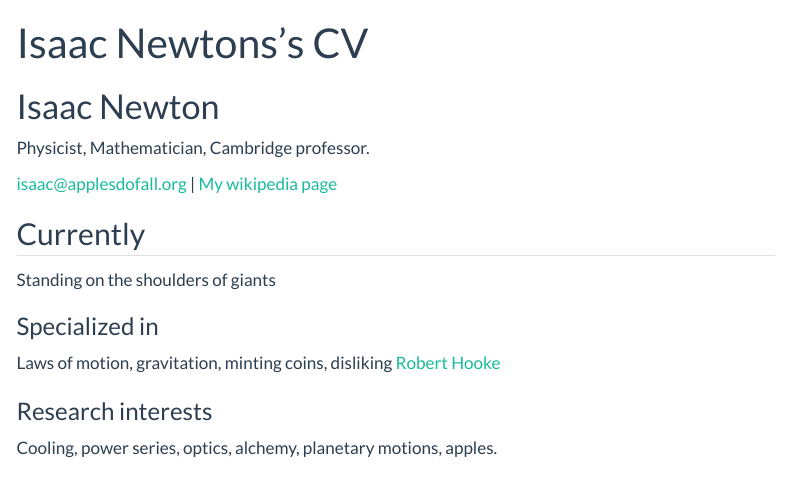
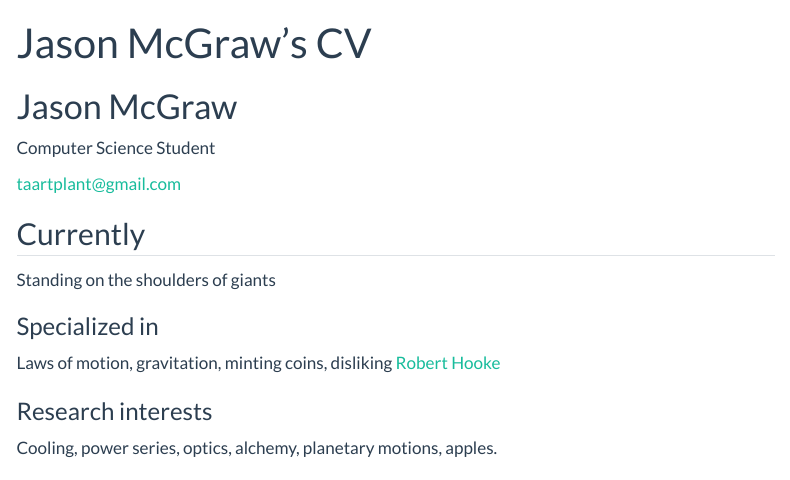
Before and after one commit to jasonmcgraw12/DSPortfolio, a Quarto document (resume.qmd): the page in a window 1100 px wide, from its top. Rendered offline with R 4.5, knitr and Pandoc in place of Quarto, with nearby package versions; menus at the side of the page are left out.

Commit message:
Working on resume

```diff
--- a/_quarto.yml
+++ b/_quarto.yml
@@ -2,7 +2,7 @@ project:
   type: website
 
 website:
-  title: "Your_Name - Data Science Portfolio"
+  title: "Jason McGraw - Data Science Portfolio"
   favicon: Images/favicon.png
   back-to-top-navigation: true
   repo-url: https://github.com/username/username.github.io
@@ -10,10 +10,10 @@ website:
 
   page-footer:
     border: true
-    left: "Your_Name 2024©"
+    left: "Jason McGraw 2025©"
     right:
       - icon: linkedin
-        href: Your_LinkedIn_URL
+        href: https://www.linkedin.com/in/jason-mcgraw-42a5672a4/
 
   navbar:
     background: primary
--- a/resume.qmd
+++ b/resume.qmd
@@ -1,13 +1,13 @@
 ---
 layout: cv
-title: Isaac Newtons's CV
+title: Jason McGraw's CV
 ---
-# Isaac Newton
-Physicist, Mathematician, Cambridge professor.
+# Jason McGraw
+Computer Science Student
 
 <div id="webaddress">
-<a href="isaac@applesdofall.org">isaac@applesdofall.org</a>
-| <a href="http://en.wikipedia.org/wiki/Isaac_Newton">My wikipedia page</a>
+<a href="taartplant@gmail.com">taartplant@gmail.com</a>
+<!-- | <a href="http://en.wikipedia.org/wiki/Isaac_Newton">My wikipedia page</a> -->
 </div>
 
 
```
